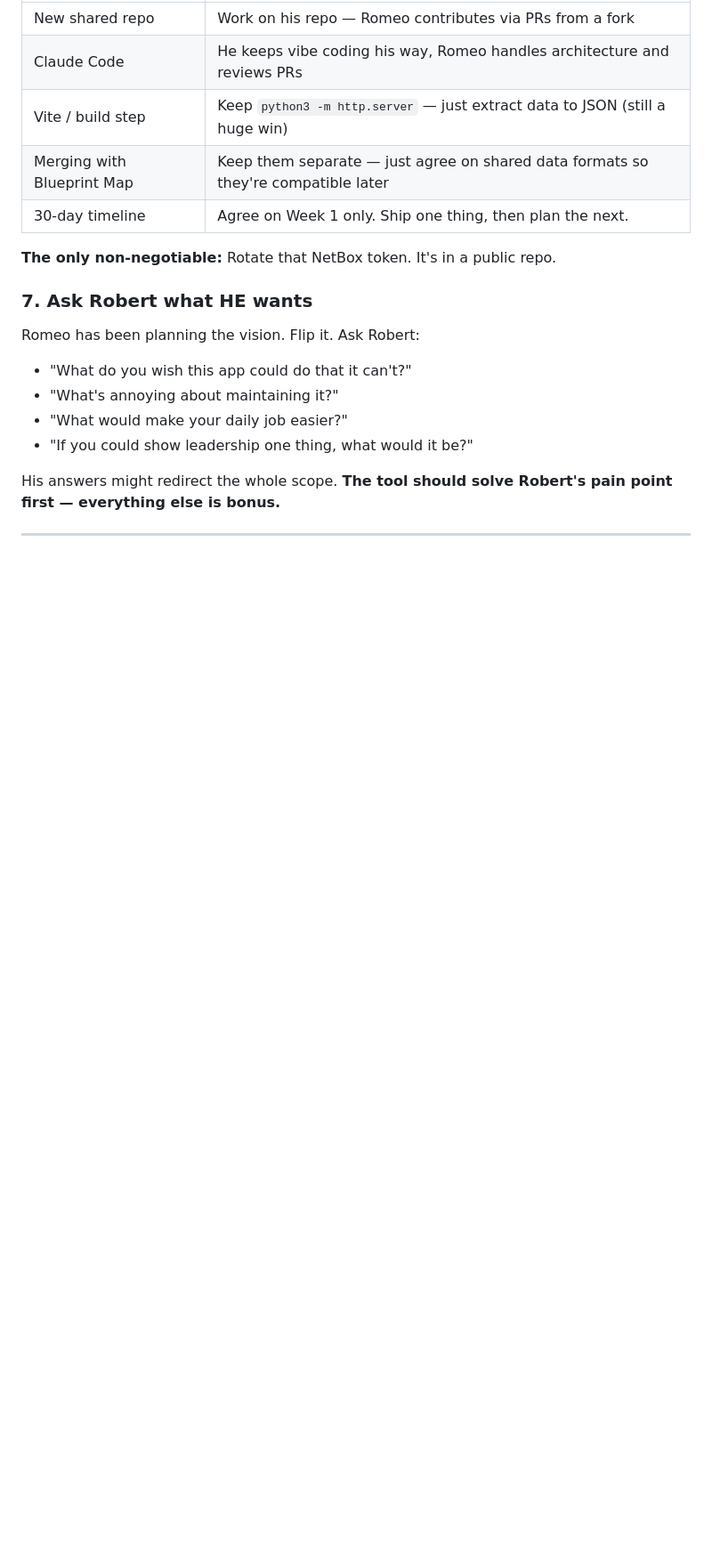
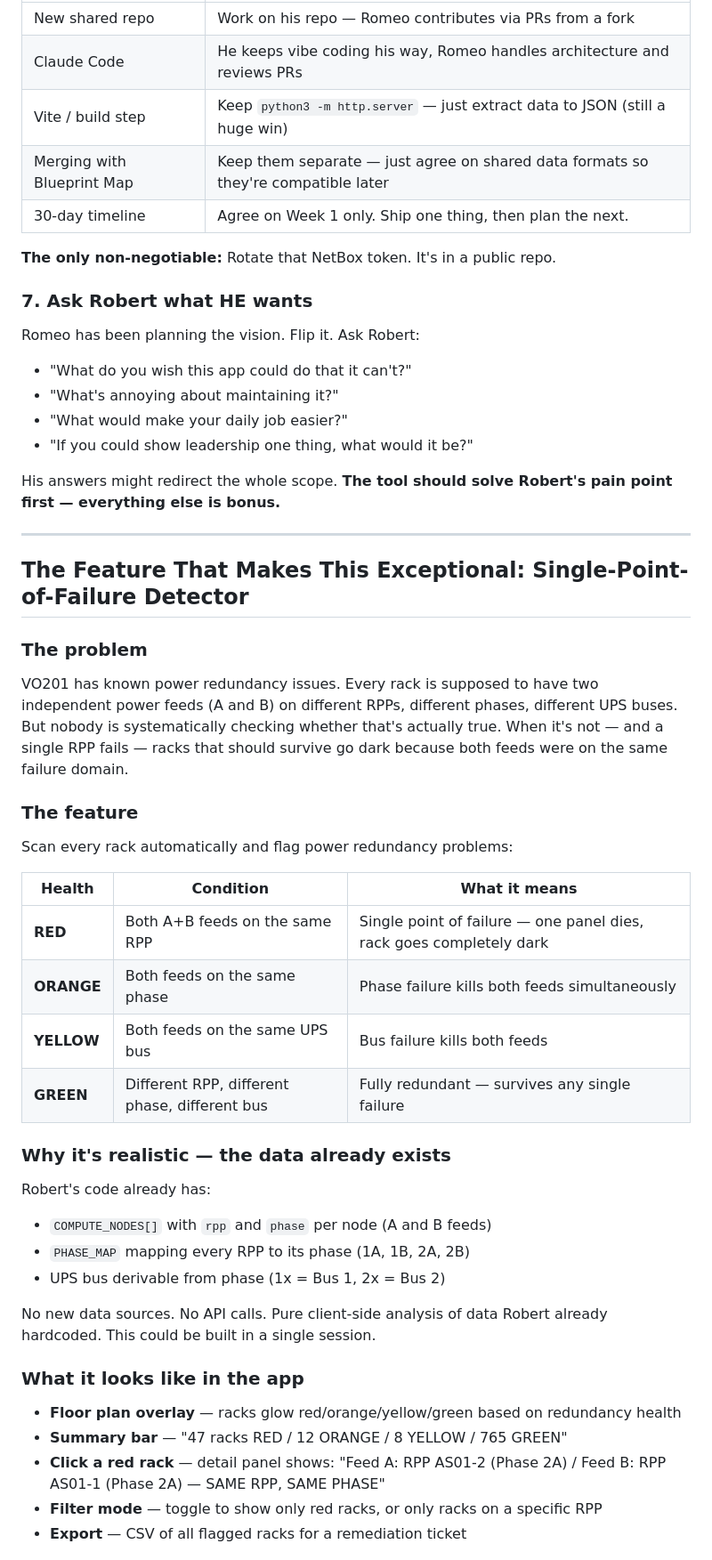
Before and after one commit to rchairez/VO201-power-distribution, a Markdown page: docs/discovery.md, the part around one of its changes. Shown at 89% size. GitHub-like rendering; blank space fills up the shorter version.

```diff
--- a/docs/discovery.md
+++ b/docs/discovery.md
@@ -414,3 +414,33 @@ His answers might redirect the whole scope. **The tool should solve Robert's pai
 
 ---
 
+## The Feature That Makes This Exceptional: Single-Point-of-Failure Detector
+
+### The problem
+VO201 has known power redundancy issues. Every rack is supposed to have two independent power feeds (A and B) on different RPPs, different phases, different UPS buses. But nobody is systematically checking whether that's actually true. When it's not — and a single RPP fails — racks that should survive go dark because both feeds were on the same failure domain.
+
+### The feature
+Scan every rack automatically and flag power redundancy problems:
+
+| Health | Condition | What it means |
+|--------|-----------|---------------|
+| **RED** | Both A+B feeds on the same RPP | Single point of failure — one panel dies, rack goes completely dark |
+| **ORANGE** | Both feeds on the same phase | Phase failure kills both feeds simultaneously |
+| **YELLOW** | Both feeds on the same UPS bus | Bus failure kills both feeds |
+| **GREEN** | Different RPP, different phase, different bus | Fully redundant — survives any single failure |
+
+### Why it's realistic — the data already exists
+Robert's code already has:
+- `COMPUTE_NODES[]` with `rpp` and `phase` per node (A and B feeds)
+- `PHASE_MAP` mapping every RPP to its phase (1A, 1B, 2A, 2B)
+- UPS bus derivable from phase (1x = Bus 1, 2x = Bus 2)
+
+No new data sources. No API calls. Pure client-side analysis of data Robert already hardcoded. This could be built in a single session.
+
+### What it looks like in the app
+- **Floor plan overlay** — racks glow red/orange/yellow/green based on redundancy health
+- **Summary bar** — "47 racks RED / 12 ORANGE / 8 YELLOW / 765 GREEN"
+- **Click a red rack** — detail panel shows: "Feed A: RPP AS01-2 (Phase 2A) / Feed B: RPP AS01-1 (Phase 2A) — SAME RPP, SAME PHASE"
+- **Filter mode** — toggle to show only red racks, or only racks on a specific RPP
+- **Export** — CSV of all flagged racks for a remediation ticket
+
```
Also changed, not shown: other parts of docs/discovery.md (+39 -0 lines).
